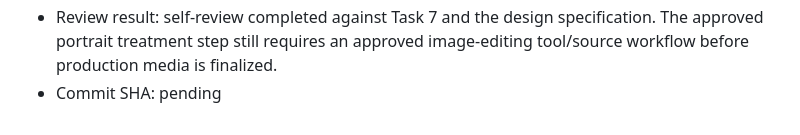
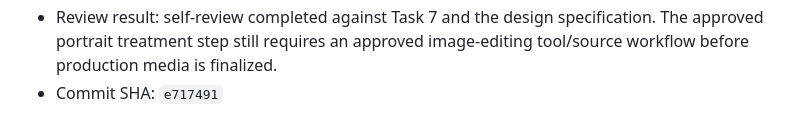
Before and after one commit to iamrbtm/jeremyguill-me, a Markdown page: docs/implementation-status.md, the part around the change. Rendered like a GitHub page.

Commit message:
docs: record task 7 implementation status

```diff
--- a/docs/implementation-status.md
+++ b/docs/implementation-status.md
@@ -268,4 +268,4 @@
   - failed variant generation removes pending filesystem and database state
   - media referenced by project hero fields cannot be deleted
 - Review result: self-review completed against Task 7 and the design specification. The approved portrait treatment step still requires an approved image-editing tool/source workflow before production media is finalized.
-- Commit SHA: pending
+- Commit SHA: `e717491`
```
